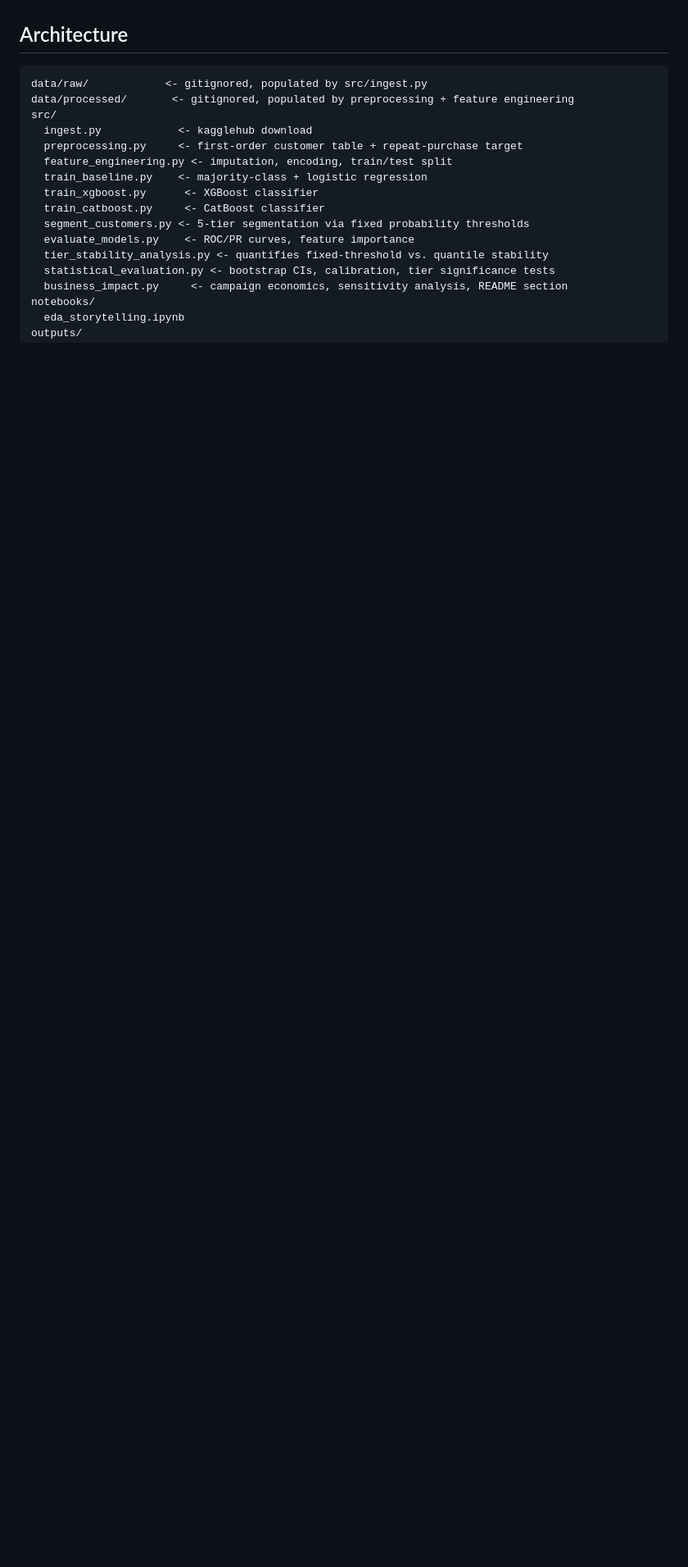
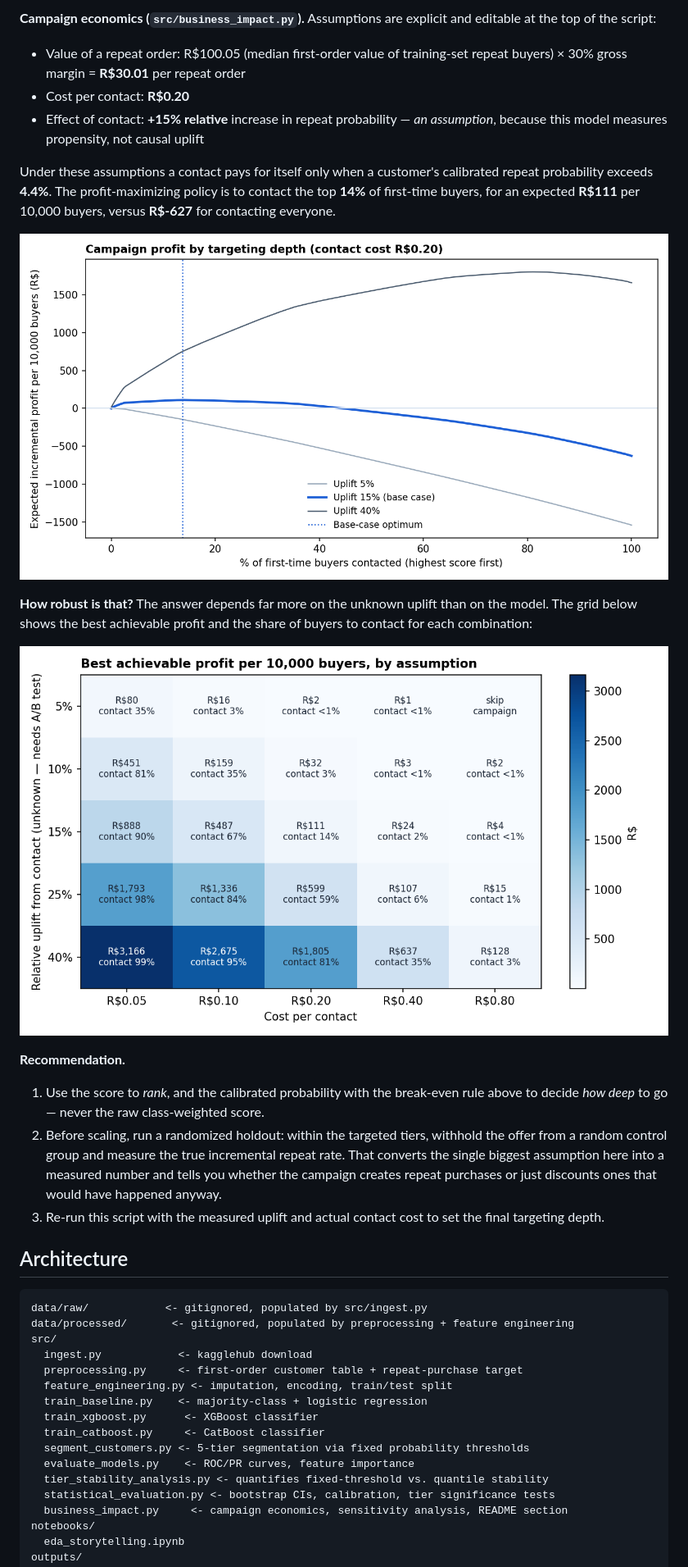
Before and after one commit to abatista346/lead-scoring-ml, a Markdown page: README.md, the part around one of its changes. Shown at 82% size. GitHub-like rendering; pictures changed too: outputs/figures/15_campaign_profit.png (added), outputs/figures/16_profit_sensitivity.png (added); blank space fills up the shorter version.

Commit message:
Add statistical evaluation and business impact results

````diff
--- a/README.md
+++ b/README.md
@@ -96,3 +126,25 @@ Instead, tier boundaries here are **fixed absolute probability cutoffs** — com
+**Campaign economics (`src/business_impact.py`).** Assumptions are explicit and editable at the top of the script:
+
+- Value of a repeat order: R$100.05 (median first-order value of training-set repeat buyers) × 30% gross margin = **R$30.01** per repeat order
+- Cost per contact: **R$0.20**
+- Effect of contact: **+15% relative** increase in repeat probability — *an assumption*, because this model measures propensity, not causal uplift
+
+Under these assumptions a contact pays for itself only when a customer's calibrated repeat probability exceeds **4.4%**. The profit-maximizing policy is to contact the top **14%** of first-time buyers, for an expected **R$111** per 10,000 buyers, versus **R$-627** for contacting everyone.
+
+![Campaign profit curve](outputs/figures/15_campaign_profit.png)
+
+**How robust is that?** The answer depends far more on the unknown uplift than on the model. The grid below shows the best achievable profit and the share of buyers to contact for each combination:
+
+![Profit sensitivity](outputs/figures/16_profit_sensitivity.png)
+
+**Recommendation.**
+
+1. Use the score to *rank*, and the calibrated probability with the break-even rule above to decide *how deep* to go — never the raw class-weighted score.
+2. Before scaling, run a randomized holdout: within the targeted tiers, withhold the offer from a random control group and measure the true incremental repeat rate. That converts the single biggest assumption here into a measured number and tells you whether the campaign creates repeat purchases or just discounts ones that would have happened anyway.
+3. Re-run this script with the measured uplift and actual contact cost to set the final targeting depth.
+
+<!-- BUSINESS_IMPACT:END -->
+
 ## Architecture
 
 ```
````
Also changed, not shown: other parts of README.md (+30 -0 lines), outputs/figures/12_calibration_curve.png (added), outputs/figures/13_tier_rates_with_ci.png (added), outputs/figures/14_cumulative_gains.png (added), 1 other file.
